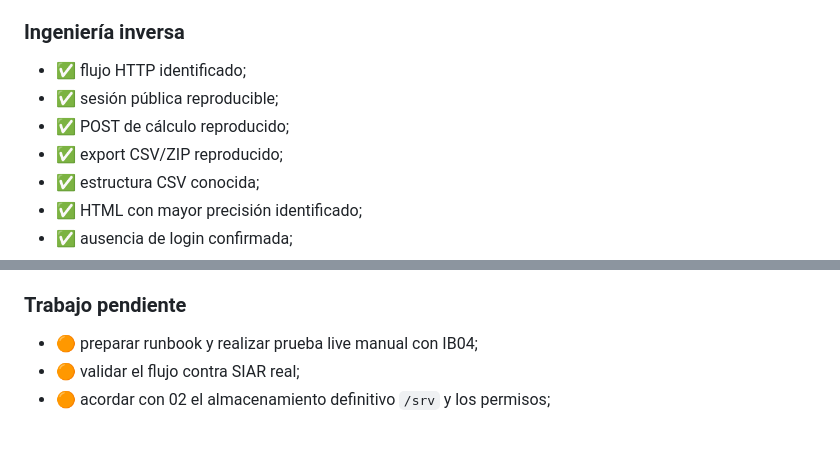
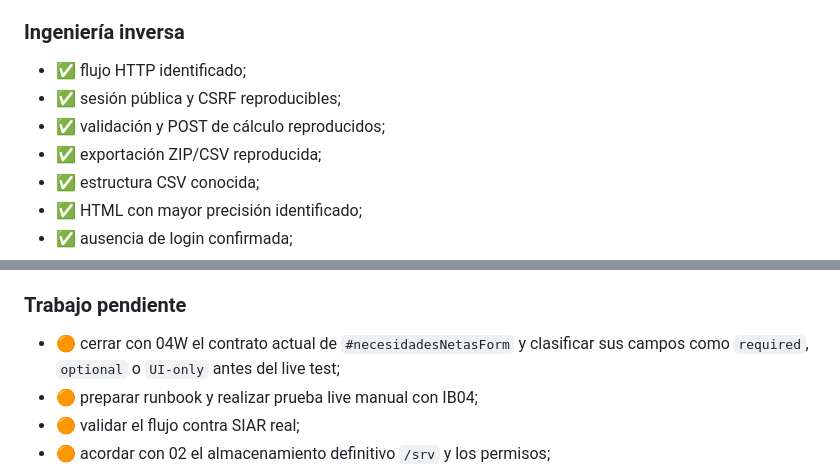
Before and after one commit to lependens/Capitulo-1, a Markdown page: docs/ROADMAP.md, 2 parts joined by grey strips. GitHub-like rendering; blank space fills up the shorter version.

```diff
--- a/docs/ROADMAP.md
+++ b/docs/ROADMAP.md
@@ -154,9 +154,9 @@ Conservar cada emisión publicada por SIAR antes de que pueda desaparecer.
 ### Ingeniería inversa
 
 - ✅ flujo HTTP identificado;
-- ✅ sesión pública reproducible;
-- ✅ POST de cálculo reproducido;
-- ✅ export CSV/ZIP reproducido;
+- ✅ sesión pública y CSRF reproducibles;
+- ✅ validación y POST de cálculo reproducidos;
+- ✅ exportación ZIP/CSV reproducida;
 - ✅ estructura CSV conocida;
 - ✅ HTML con mayor precisión identificado;
 - ✅ ausencia de login confirmada;
@@ -209,6 +209,7 @@ Decisiones:
 
 ### Trabajo pendiente
 
+- 🟠 cerrar con 04W el contrato actual de `#necesidadesNetasForm` y clasificar sus campos como `required`, `optional` o `UI-only` antes del live test;
 - 🟠 preparar runbook y realizar prueba live manual con IB04;
 - 🟠 validar el flujo contra SIAR real;
 - 🟠 acordar con 02 el almacenamiento definitivo `/srv` y los permisos;
```
Also changed, not shown: docs/PROJECT_STATUS.md (+10 -8 lines), forecast_collector/README.md (+2 -0 lines).
